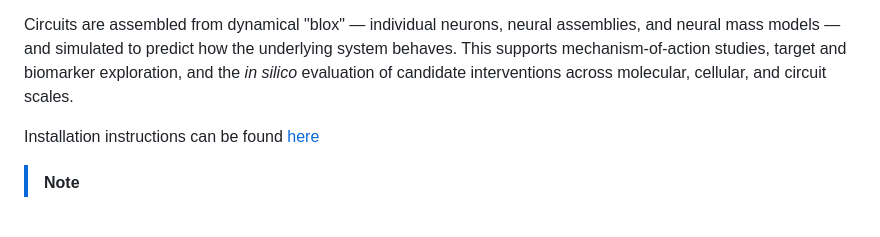
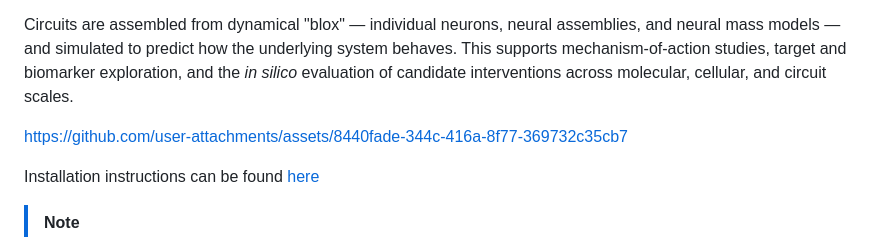
Before and after one commit to Neuroblox/Neuroblox.jl, a Markdown page: README.md, the part around the change. Drawn GitHub-style; blank space fills up the shorter version.

Commit message:
Add video demo

```diff
--- a/README.md
+++ b/README.md
@@ -5,6 +5,8 @@
 NeurobloxGUI is the interactive modeling environment for the Neuroblox neuroCAD platform. The Neuroblox 0.9 release makes Neuroblox's circuit-modeling capabilities available through a visual, point-and-click interface, enabling researchers to harness the power of visual intuitions in constructing and simulating detailed brain circuits without the need for code. It is intended for computational and experimental neuroscience researchers, as well as pharmaceutical and biotechnology teams testing central nervous system (CNS) therapeutics *in silico*.
 
 Circuits are assembled from dynamical "blox" — individual neurons, neural assemblies, and neural mass models — and simulated to predict how the underlying system behaves. This supports mechanism-of-action studies, target and biomarker exploration, and the *in silico* evaluation of candidate interventions across molecular, cellular, and circuit scales.
+
+https://github.com/user-attachments/assets/8440fade-344c-416a-8f77-369732c35cb7
 
 Installation instructions can be found [here](https://github.com/Neuroblox/Neuroblox.jl/blob/main/INSTALLATION.md)
 
```
